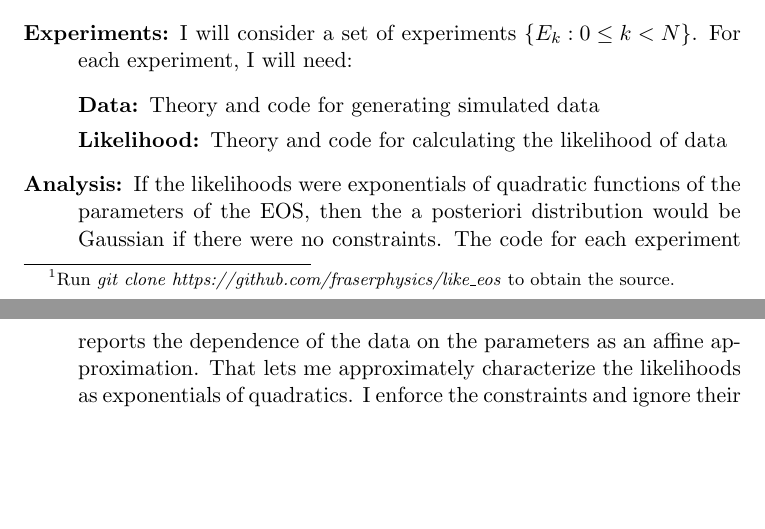
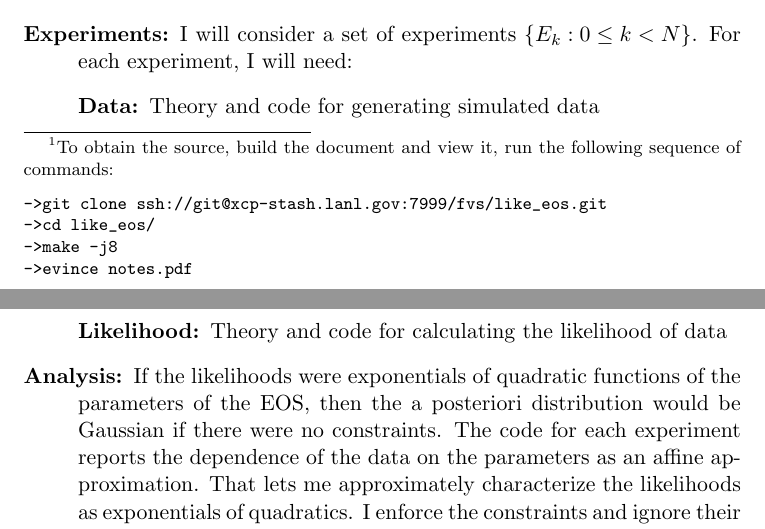
Before and after one commit to fraserphysics/F_UNCLE, a LaTeX paper (notes.tex): two parts of pages 1 and 2 of 22, joined at a grey line, cut so that both start at the same text, the shorter picture padded with empty space. Compiled offline with pdfLaTeX.

Commit message:
Test xcp-stash

```diff
--- a/notes.tex
+++ b/notes.tex
@@ -3,6 +3,7 @@
 %\usepackage{showlabels}
 \usepackage[pdftex]{graphicx,color}
 \usepackage{url}
+\usepackage{bigfoot}
 \newcommand{\normal}[2]{{\cal N}\left( #1,#2 \right)}
 \newcommand{\normalexp}[3]{ -\frac{1}{2}
       (#1 - #2)^T #3^{-1} (#1 - #2) }
@@ -52,8 +53,15 @@
 \maketitle
 \begin{abstract}
   The source for these notes and illustrations reside in
-  like\_eos/notes.tex\footnote{Run \emph{git clone
-      https://github.com/fraserphysics/like\_eos} to obtain the source.}.
+  like\_eos/notes.tex\footnote{To obtain the source, build the
+    document and view it, run the following sequence of commands:
+\begin{verbatim}
+->git clone ssh://git@xcp-stash.lanl.gov:7999/fvs/like_eos.git
+->cd like_eos/
+->make -j8
+->evince notes.pdf
+\end{verbatim}
+}.
   I use the same ideas for work on the 9501 model on moonlight.
 \end{abstract}
 
```
Also changed, not shown: notes.tex (2 more changed lines).
